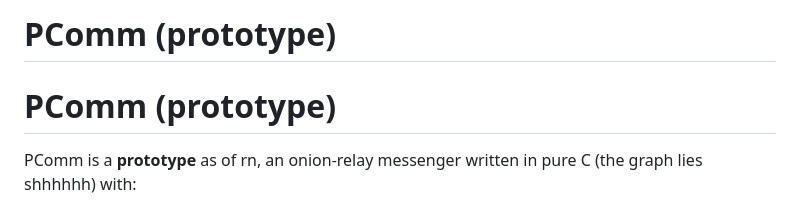
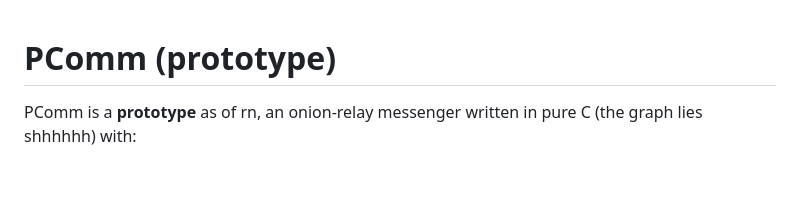
Before and after one commit to Cyberkn-ight/PComm, a Markdown page: README.md, the part around the change. Rendered like a GitHub page; blank space fills up the shorter version.

Commit message:
Fix duplicate title in README.md
Removed duplicate project title from README.

```diff
--- a/README.md
+++ b/README.md
@@ -1,5 +1,3 @@
-# PComm (prototype)
-
 # PComm (prototype)
 
 PComm is a **prototype** as of rn, an onion-relay messenger written in pure C (the graph lies shhhhhh) with:
```
